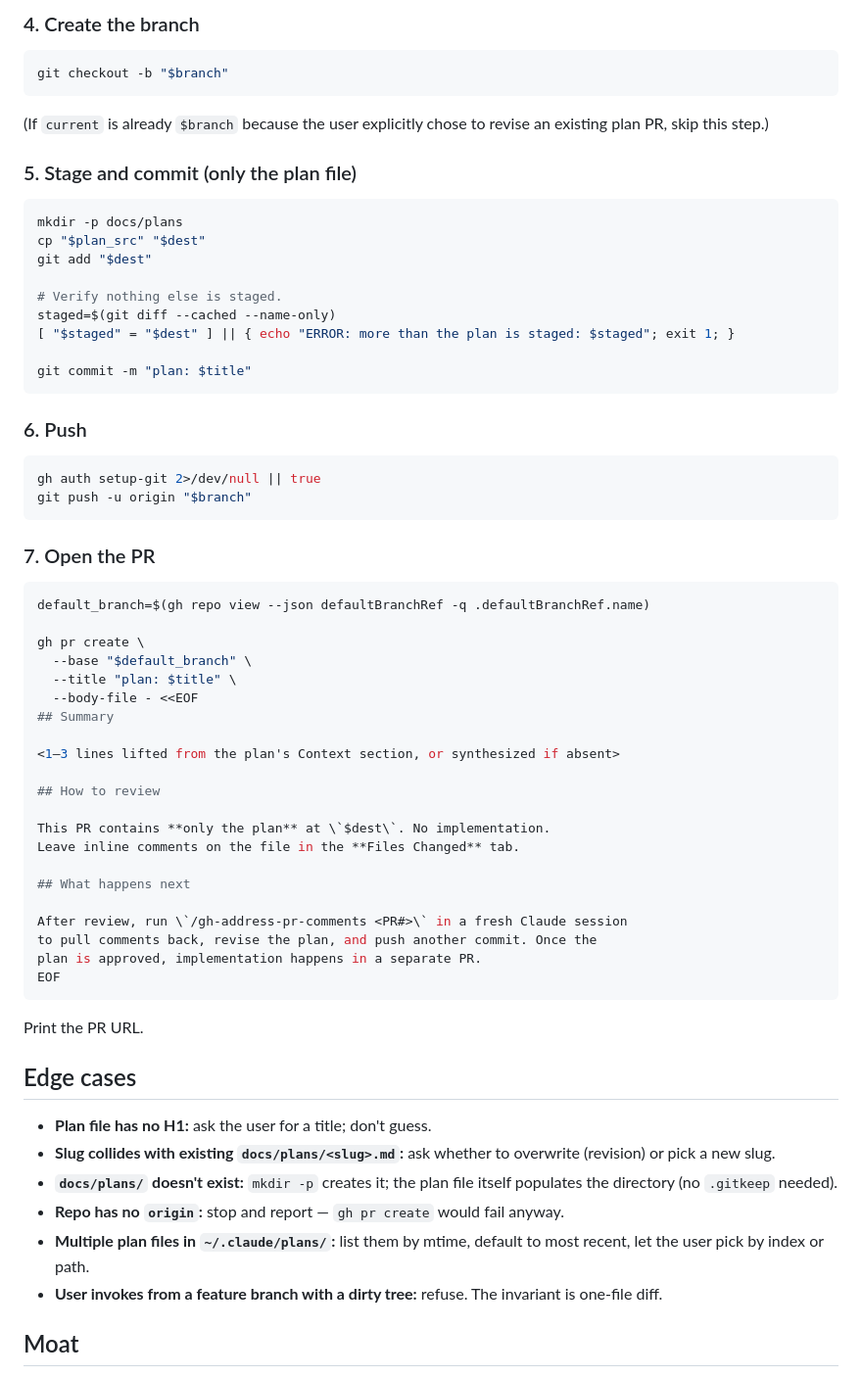
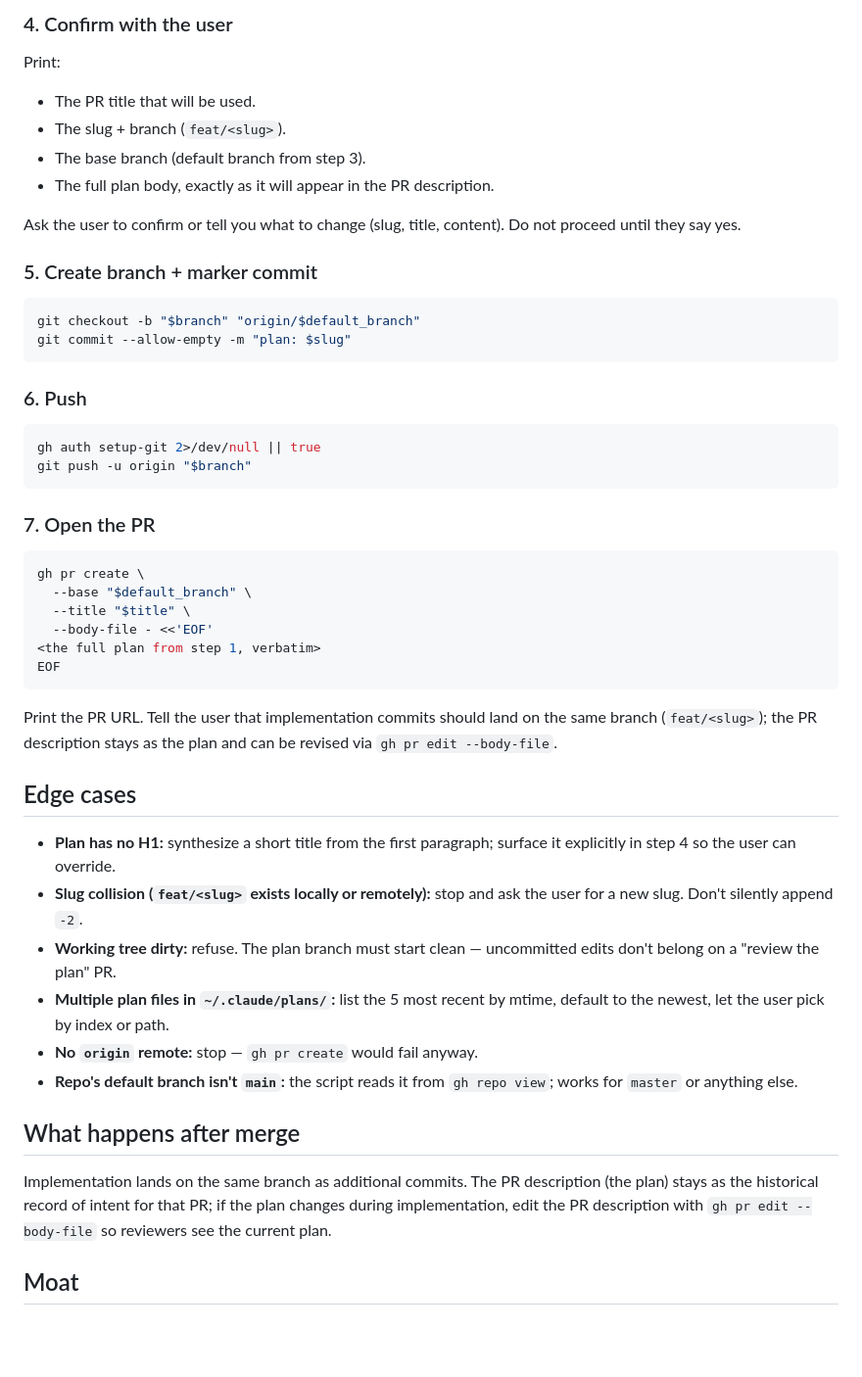
Before and after one commit to PatrickSpieker/setup_scripts, a Markdown page: skills/ship-plan/SKILL.md, the part around one of its changes. Shown at 98% size. Rendered like a GitHub page; blank space fills up the shorter version.

````diff
--- a/skills/ship-plan/SKILL.md
+++ b/skills/ship-plan/SKILL.md
@@ -74,24 +69,19 @@ ssh -T git@github.com 2>&1
 
-### 4. Create the branch
+### 4. Confirm with the user
+
+Print:
+- The PR title that will be used.
+- The slug + branch (`feat/<slug>`).
+- The base branch (default branch from step 3).
+- The full plan body, exactly as it will appear in the PR description.
+
+Ask the user to confirm or tell you what to change (slug, title, content). Do not proceed until they say yes.
+
+### 5. Create branch + marker commit
 
 ```bash
-git checkout -b "$branch"
-```
-
-(If `current` is already `$branch` because the user explicitly chose to revise an existing plan PR, skip this step.)
-
-### 5. Stage and commit (only the plan file)
-
-```bash
-mkdir -p docs/plans
-cp "$plan_src" "$dest"
-git add "$dest"
-
-# Verify nothing else is staged.
-staged=$(git diff --cached --name-only)
-[ "$staged" = "$dest" ] || { echo "ERROR: more than the plan is staged: $staged"; exit 1; }
-
-git commit -m "plan: $title"
+git checkout -b "$branch" "origin/$default_branch"
+git commit --allow-empty -m "plan: $slug"
 ```
 
 ### 6. Push
@@ -104,39 +94,28 @@ git push -u origin "$branch"
 ### 7. Open the PR
 
 ```bash
-default_branch=$(gh repo view --json defaultBranchRef -q .defaultBranchRef.name)
-
 gh pr create \
   --base "$default_branch" \
-  --title "plan: $title" \
-  --body-file - <<EOF
-## Summary
-
-<1–3 lines lifted from the plan's Context section, or synthesized if absent>
-
-## How to review
-
-This PR contains **only the plan** at \`$dest\`. No implementation.
-Leave inline comments on the file in the **Files Changed** tab.
-
-## What happens next
-
-After review, run \`/gh-address-pr-comments <PR#>\` in a fresh Claude session
-to pull comments back, revise the plan, and push another commit. Once the
-plan is approved, implementation happens in a separate PR.
+  --title "$title" \
+  --body-file - <<'EOF'
+<the full plan from step 1, verbatim>
 EOF
 ```
 
-Print the PR URL.
+Print the PR URL. Tell the user that implementation commits should land on the same branch (`feat/<slug>`); the PR description stays as the plan and can be revised via `gh pr edit --body-file`.
 
 ## Edge cases
 
-- **Plan file has no H1:** ask the user for a title; don't guess.
-- **Slug collides with existing `docs/plans/<slug>.md`:** ask whether to overwrite (revision) or pick a new slug.
-- **`docs/plans/` doesn't exist:** `mkdir -p` creates it; the plan file itself populates the directory (no `.gitkeep` needed).
-- **Repo has no `origin`:** stop and report — `gh pr create` would fail anyway.
-- **Multiple plan files in `~/.claude/plans/`:** list them by mtime, default to most recent, let the user pick by index or path.
-- **User invokes from a feature branch with a dirty tree:** refuse. The invariant is one-file diff.
+- **Plan has no H1:** synthesize a short title from the first paragraph; surface it explicitly in step 4 so the user can override.
+- **Slug collision (`feat/<slug>` exists locally or remotely):** stop and ask the user for a new slug. Don't silently append `-2`.
+- **Working tree dirty:** refuse. The plan branch must start clean — uncommitted edits don't belong on a "review the plan" PR.
+- **Multiple plan files in `~/.claude/plans/`:** list the 5 most recent by mtime, default to the newest, let the user pick by index or path.
+- **No `origin` remote:** stop — `gh pr create` would fail anyway.
+- **Repo's default branch isn't `main`:** the script reads it from `gh repo view`; works for `master` or anything else.
+
+## What happens after merge
+
+Implementation lands on the same branch as additional commits. The PR description (the plan) stays as the historical record of intent for that PR; if the plan changes during implementation, edit the PR description with `gh pr edit --body-file` so reviewers see the current plan.
 
 ## Moat
 
````
Also changed, not shown: other parts of skills/ship-plan/SKILL.md (+27 -32 lines), README.md (+1 -1 lines).
